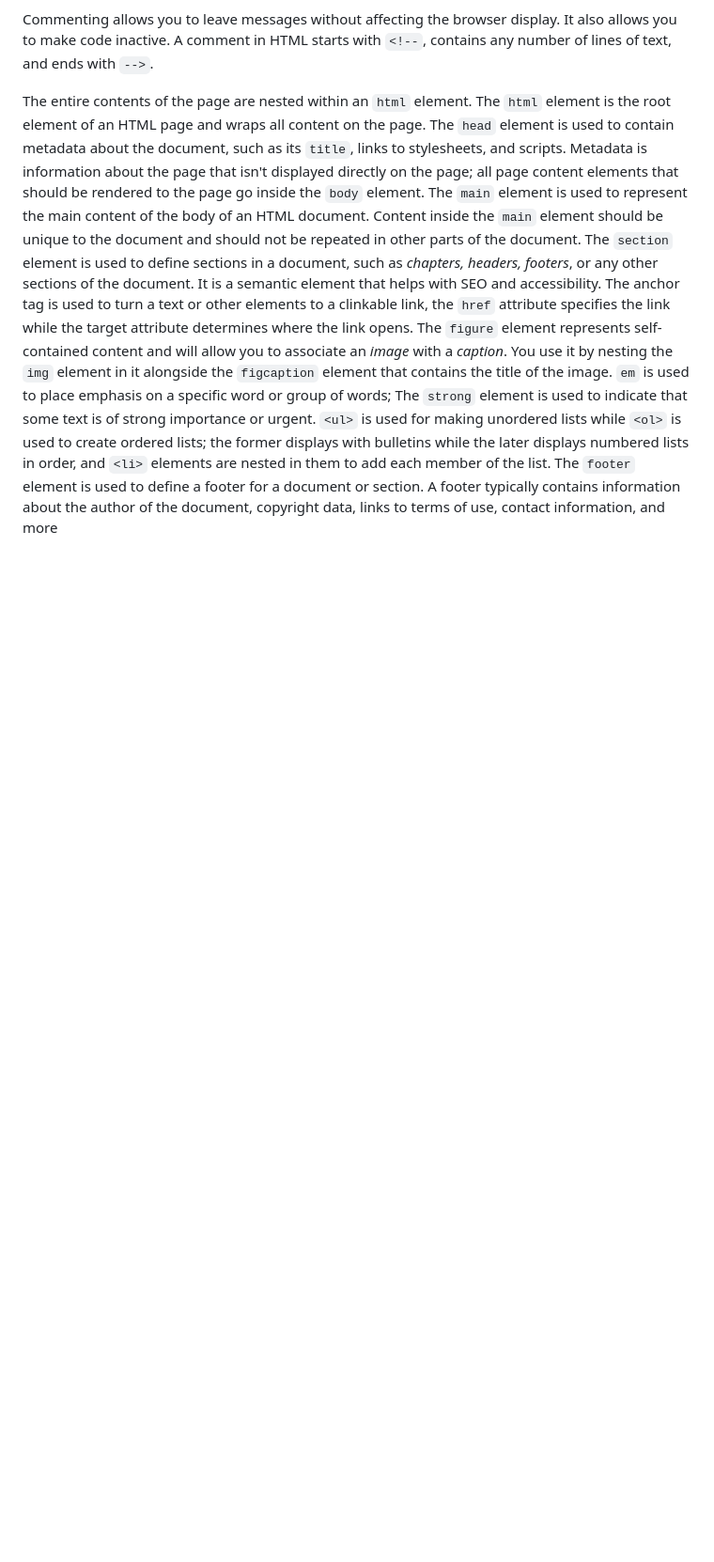
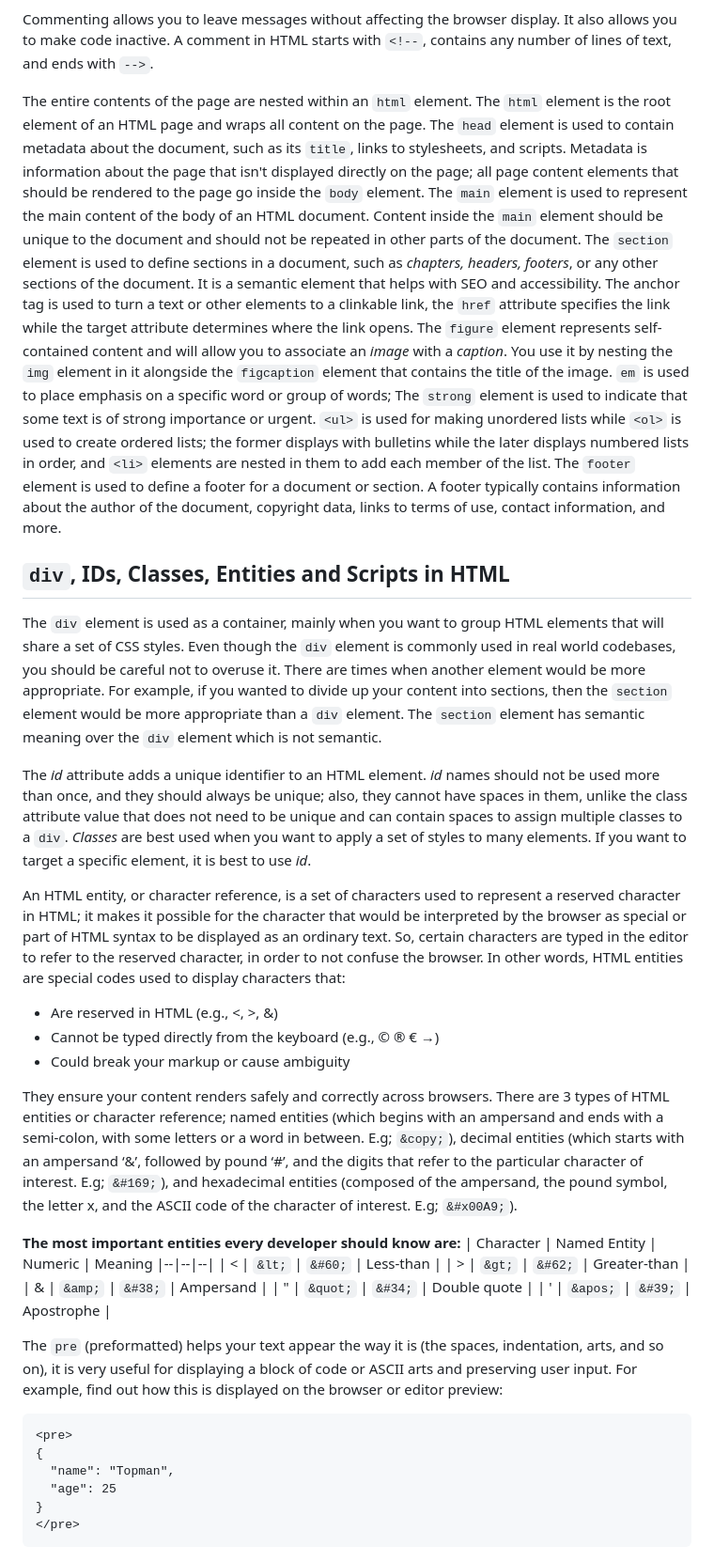
Before and after one commit to tpauldike/rough_work, a Markdown page: fullstack_course/1-html/README.md, the part around one of its changes. Shown at 94% size. Rendered like a GitHub page; blank space fills up the shorter version.

Commit message:
updated README with the new things I learned

````diff
--- a/fullstack_course/1-html/README.md
+++ b/fullstack_course/1-html/README.md
@@ -37,4 +39,37 @@ Metadata is information about the page that isn't displayed directly on the page
 The `section` element is used to define sections in a document, such as *chapters, headers, footers*, or any other sections of the document. It is a semantic element that helps with SEO and accessibility. The anchor tag is used to turn a text or other elements to a clinkable link, the `href` attribute specifies the link while the target attribute determines where the link opens.
 The `figure` element represents self-contained content and will allow you to associate an *image* with a *caption*. You use it by nesting the `img` element in it alongside the `figcaption` element that contains the title of the image. `em` is used to place emphasis on a specific word or group of words; The `strong` element is used to indicate that some text is of strong importance or urgent.
 `<ul>` is used for making unordered lists while `<ol>` is used to create ordered lists; the former displays with bulletins while the later displays numbered lists in order, and `<li>` elements are nested in them to add each member of the list.
-The `footer`  element is used to define a footer for a document or section. A footer typically contains information about the author of the document, copyright data, links to terms of use, contact information, and more
+The `footer`  element is used to define a footer for a document or section. A footer typically contains information about the author of the document, copyright data, links to terms of use, contact information, and more.
+
+## `div`, IDs, Classes, Entities and Scripts in HTML
+The `div` element is used as a container, mainly when you want to group HTML elements that will share a set of CSS styles. Even though the `div` element is commonly used in real world codebases, you should be careful not to overuse it. There are times when another element would be more appropriate. For example, if you wanted to divide up your content into sections, then the `section` element would be more appropriate than a `div` element. The `section` element has semantic meaning over the `div` element which is not semantic.
+
+The *id* attribute adds a unique identifier to an HTML element. *id* names should not be used more than once, and they should always be unique; also, they cannot have spaces in them, unlike the class attribute value that does not need to be unique and can contain spaces to assign multiple classes to a `div`. *Classes* are best used when you want to apply a set of styles to many elements. If you want to target a specific element, it is best to use *id*.
+
+An HTML entity, or character reference, is a set of characters used to represent a reserved character in HTML; it makes it possible for the character that would be interpreted by the browser as special or part of HTML syntax to be displayed as an ordinary text. So, certain characters are typed in the editor to refer to the reserved character, in order to not confuse the browser.
+In other words, HTML entities are special codes used to display characters that:
+- Are reserved in HTML (e.g., <, >, &)
+- Cannot be typed directly from the keyboard (e.g., © ® € →)
+- Could break your markup or cause ambiguity
+
+They ensure your content renders safely and correctly across browsers. There are 3 types of HTML entities or character reference; named entities (which begins with an ampersand and ends with a semi-colon, with some letters or a word in between. E.g; `&copy;`), decimal entities (which starts with an ampersand ‘&’, followed by pound ‘#’, and the digits that refer to the particular character of interest. E.g; `&#169;`), and hexadecimal entities (composed of the ampersand, the pound symbol, the letter x, and the ASCII code of the character of interest. E.g; `&#x00A9;`).
+
+**The most important entities every developer should know are:**
+| Character | Named Entity | Numeric | Meaning
+|--|--|--|
+| < | `&lt;` | `&#60;` | Less-than |
+| > | `&gt;` | `&#62;` | Greater-than |
+| & | `&amp;` | `&#38;` | Ampersand |
+| " | `&quot;` | `&#34;` | Double quote |
+| ' | `&apos;` | `&#39;` | Apostrophe |
+
+The `pre` (preformatted) helps your text appear the way it is (the spaces, indentation, arts, and so on), it is very useful for displaying a block of code or ASCII arts and preserving user input. For example, find out how this is displayed on the browser or editor preview:
+
+```html
+<pre>
+{
+  "name": "Topman",
+  "age": 25
+}
+</pre>
+```
````
Also changed, not shown: other parts of fullstack_course/1-html/README.md (+2 -0 lines).
